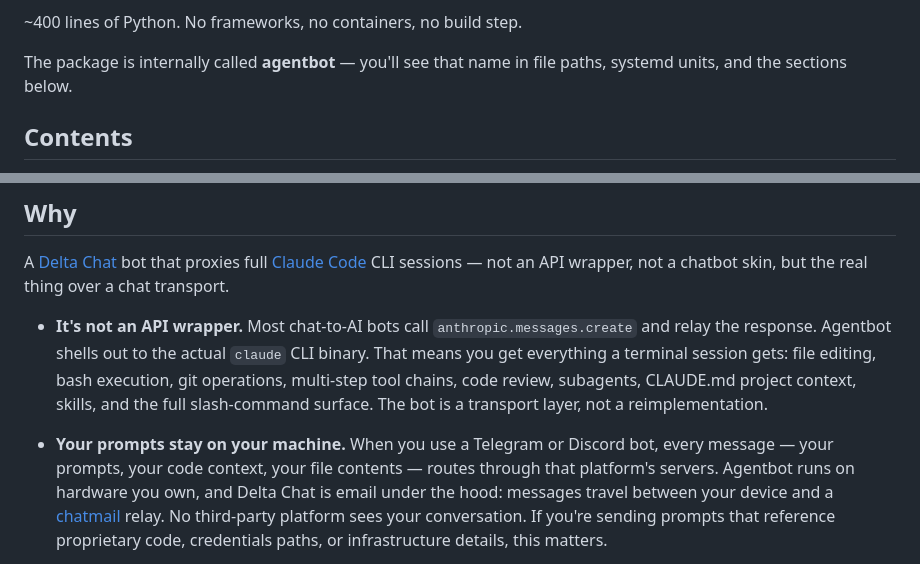
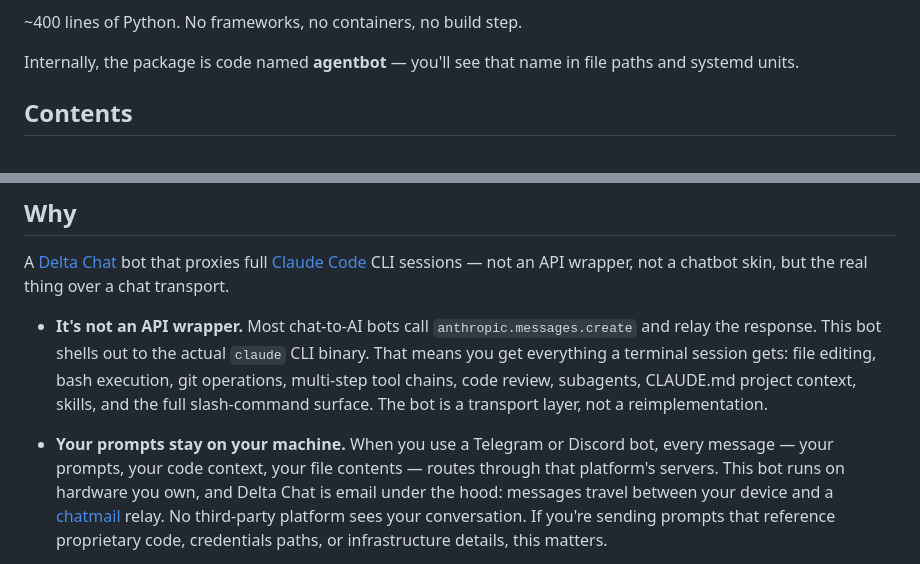
Before and after one commit to maphouse/deltachat-claude-code, a Markdown page: README.md, 2 parts joined by grey strips. GitHub-like rendering.

```diff
--- a/README.md
+++ b/README.md
@@ -12,8 +12,8 @@ full Claude Code access from anywhere.
 
 ~400 lines of Python. No frameworks, no containers, no build step.
 
-The package is internally called **agentbot** — you'll see that name in file
-paths, systemd units, and the sections below.
+Internally, the package is code named **agentbot** — you'll see that name in file
+paths and systemd units.
 
 ## Contents
 
@@ -44,7 +44,7 @@ A [Delta Chat](https://delta.chat) bot that proxies full
 not an API wrapper, not a chatbot skin, but the real thing over a chat transport.
 
 - **It's not an API wrapper.** Most chat-to-AI bots call
-  `anthropic.messages.create` and relay the response. Agentbot shells out to the
+  `anthropic.messages.create` and relay the response. This bot shells out to the
   actual `claude` CLI binary. That means you get everything a terminal session
   gets: file editing, bash execution, git operations, multi-step tool chains,
   code review, subagents, CLAUDE.md project context, skills, and the full
@@ -52,7 +52,7 @@ not an API wrapper, not a chatbot skin, but the real thing over a chat transport
 
 - **Your prompts stay on your machine.** When you use a Telegram or Discord bot,
   every message — your prompts, your code context, your file contents — routes
-  through that platform's servers. Agentbot runs on hardware you own, and Delta
+  through that platform's servers. This bot runs on hardware you own, and Delta
   Chat is email under the hood: messages travel between your device and a
   [chatmail](https://chatmail.at) relay. No third-party platform sees your
   conversation. If you're sending prompts that reference proprietary code,
```
